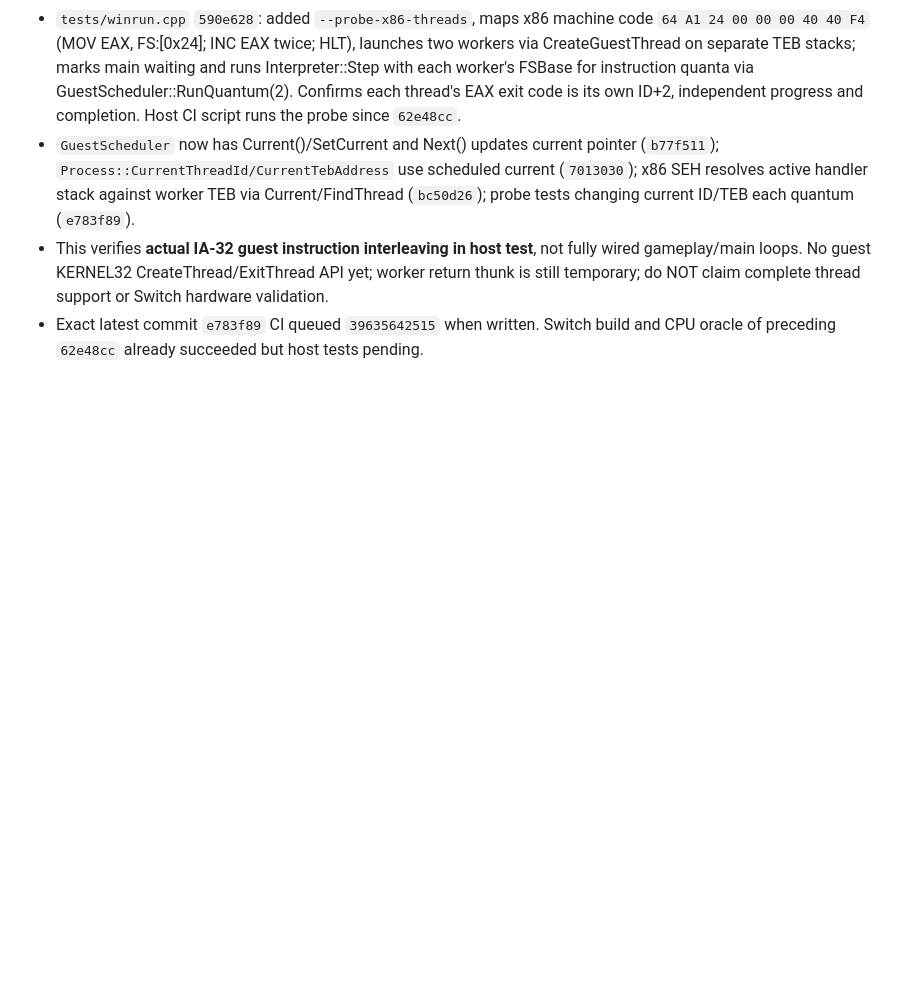
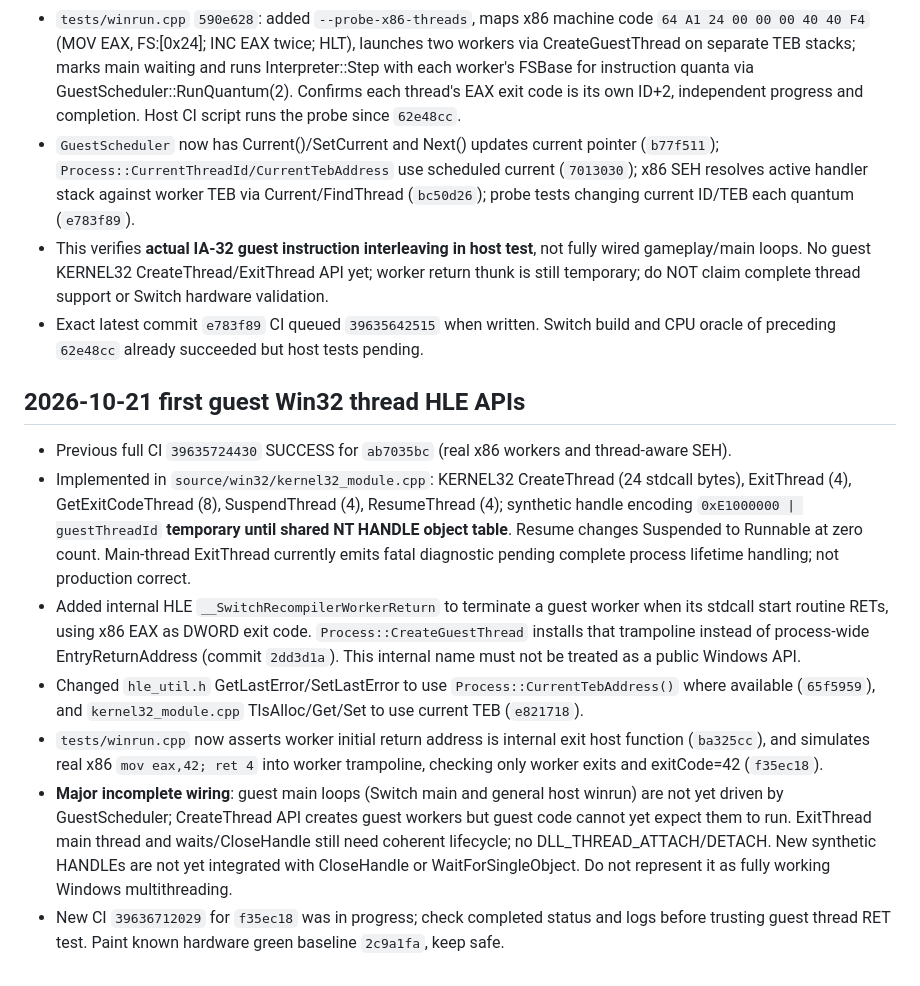
Before and after one commit to Omeruno/switch-recompiler, a Markdown page: docs/AI_HANDOFF.md, the part around the change. Drawn GitHub-style; blank space fills up the shorter version.

Commit message:
docs: record KERNEL32 thread HLE and remaining execution-loop gating

```diff
--- a/docs/AI_HANDOFF.md
+++ b/docs/AI_HANDOFF.md
@@ -163,3 +163,12 @@ Last verified GitHub state: **342f724be035586d818ce0b62e5092a84d9daeed**, branch
 - `GuestScheduler` now has Current()/SetCurrent and Next() updates current pointer (`b77f511`); `Process::CurrentThreadId/CurrentTebAddress` use scheduled current (`7013030`); x86 SEH resolves active handler stack against worker TEB via Current/FindThread (`bc50d26`); probe tests changing current ID/TEB each quantum (`e783f89`).
 - This verifies **actual IA-32 guest instruction interleaving in host test**, not fully wired gameplay/main loops. No guest KERNEL32 CreateThread/ExitThread API yet; worker return thunk is still temporary; do NOT claim complete thread support or Switch hardware validation.
 - Exact latest commit `e783f89` CI queued `39635642515` when written. Switch build and CPU oracle of preceding `62e48cc` already succeeded but host tests pending.
+
+## 2026-10-21 first guest Win32 thread HLE APIs
+- Previous full CI `39635724430` SUCCESS for `ab7035bc` (real x86 workers and thread-aware SEH).
+- Implemented in `source/win32/kernel32_module.cpp`: KERNEL32 CreateThread (24 stdcall bytes), ExitThread (4), GetExitCodeThread (8), SuspendThread (4), ResumeThread (4); synthetic handle encoding `0xE1000000 | guestThreadId` **temporary until shared NT HANDLE object table**. Resume changes Suspended to Runnable at zero count. Main-thread ExitThread currently emits fatal diagnostic pending complete process lifetime handling; not production correct.
+- Added internal HLE `__SwitchRecompilerWorkerReturn` to terminate a guest worker when its stdcall start routine RETs, using x86 EAX as DWORD exit code. `Process::CreateGuestThread` installs that trampoline instead of process-wide EntryReturnAddress (commit `2dd3d1a`). This internal name must not be treated as a public Windows API.
+- Changed `hle_util.h` GetLastError/SetLastError to use `Process::CurrentTebAddress()` where available (`65f5959`), and `kernel32_module.cpp` TlsAlloc/Get/Set to use current TEB (`e821718`).
+- `tests/winrun.cpp` now asserts worker initial return address is internal exit host function (`ba325cc`), and simulates real x86 `mov eax,42; ret 4` into worker trampoline, checking only worker exits and exitCode=42 (`f35ec18`).
+- **Major incomplete wiring**: guest main loops (Switch main and general host winrun) are not yet driven by GuestScheduler; CreateThread API creates guest workers but guest code cannot yet expect them to run. ExitThread main thread and waits/CloseHandle still need coherent lifecycle; no DLL_THREAD_ATTACH/DETACH. New synthetic HANDLEs are not yet integrated with CloseHandle or WaitForSingleObject. Do not represent it as fully working Windows multithreading.
+- New CI `39636712029` for `f35ec18` was in progress; check completed status and logs before trusting guest thread RET test. Paint known hardware green baseline `2c9a1fa`, keep safe.
```
